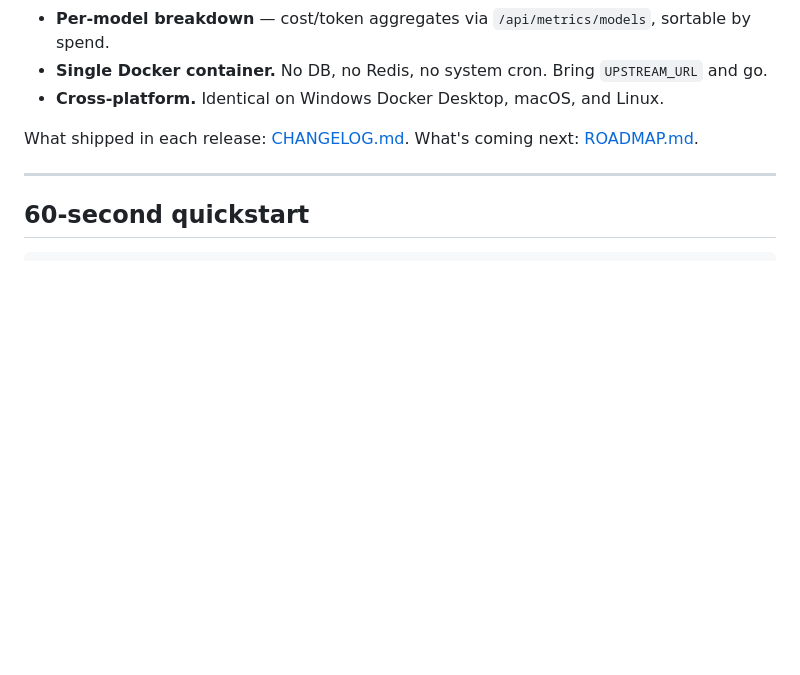
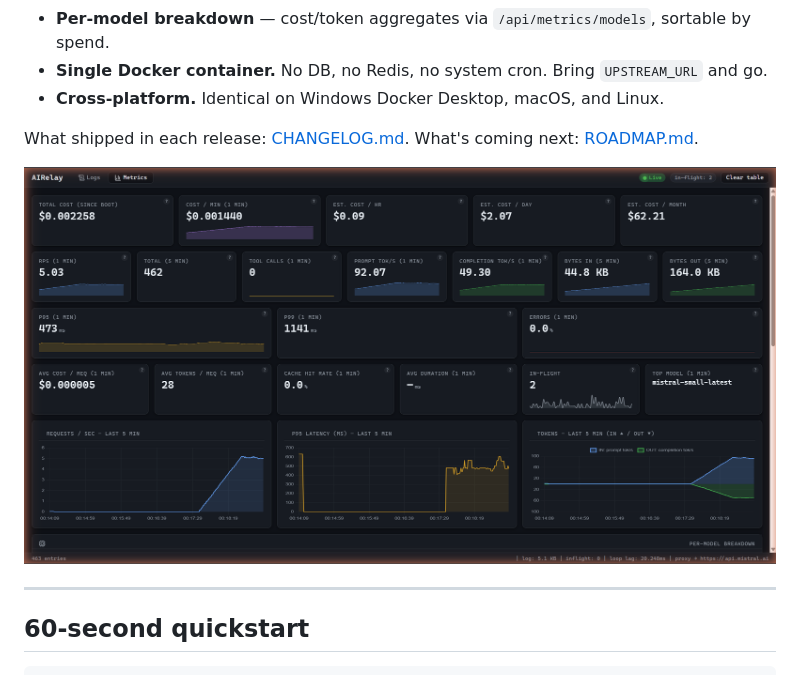
Before and after one commit to ksandell/AIRelay, a Markdown page: README.md, the part around the change. Drawn GitHub-style; pictures changed too: docs/screenshots/metrics.png (added); blank space fills up the shorter version.

Commit message:
fix: load-test bash arith trap + docker-compose duplicate logging key (#95)
* screenshot

* docs: embed metrics dashboard screenshot in README

* fix(load-test): rename GROUPS/REQUESTS to avoid bash built-in collision

GROUPS is a readonly bash built-in array of supplementary group IDs.
On WSL hosts it expands to a numeric GID (e.g. 197609) instead of the
intended default of 10, spawning ~20M requests. Rename to NUM_GROUPS
and NUM_REQUESTS throughout to avoid the collision.

* fix: load-test bash arith trap + docker-compose duplicate logging key

Fixes #94

- docs/load-test.sh: ((PASS++)) with set -e exits subshell when PASS=0
  (post-increment of 0 is falsy). Each group fired only 1 request instead
  of 100. Fixed with || true guard.
- docker-compose.yml: duplicate logging key at line 52 caused YAML parse
  error on docker compose up. Removed second block.

---------

Co-authored-by: Kim Sandell <kimsandell73@gmail.com>

```diff
--- a/README.md
+++ b/README.md
@@ -24,6 +24,8 @@
 - **Cross-platform.** Identical on Windows Docker Desktop, macOS, and Linux.
 
 What shipped in each release: [CHANGELOG.md](CHANGELOG.md). What's coming next: [ROADMAP.md](ROADMAP.md).
+
+![AIRelay metrics dashboard](docs/screenshots/metrics.png)
 
 ---
 
```
Also changed, not shown: 2 other files.
